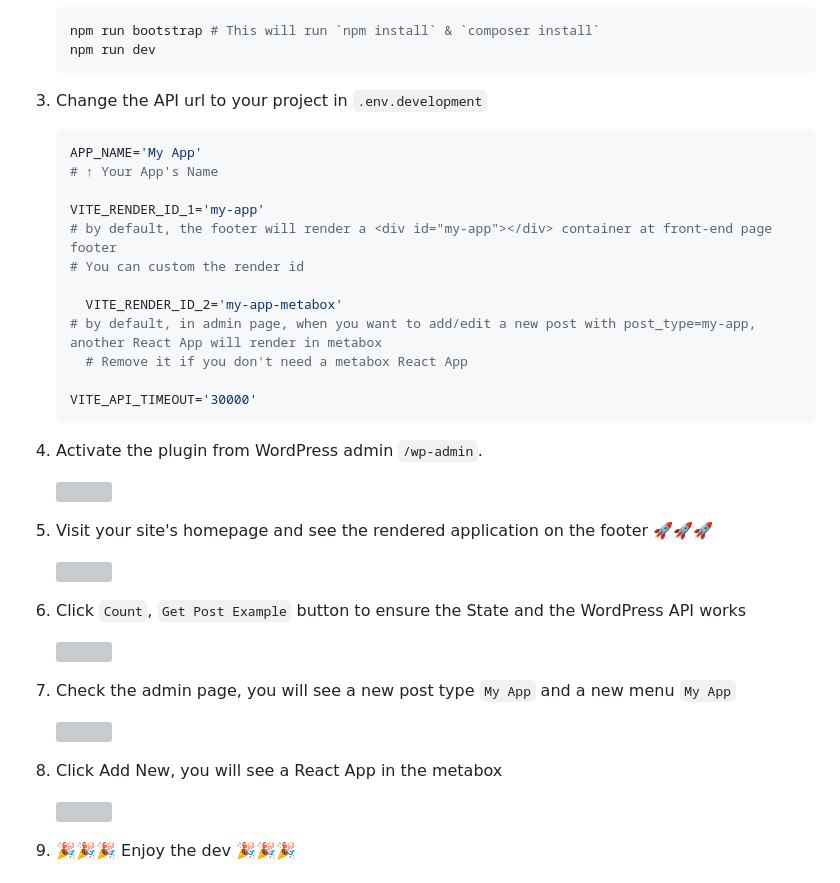
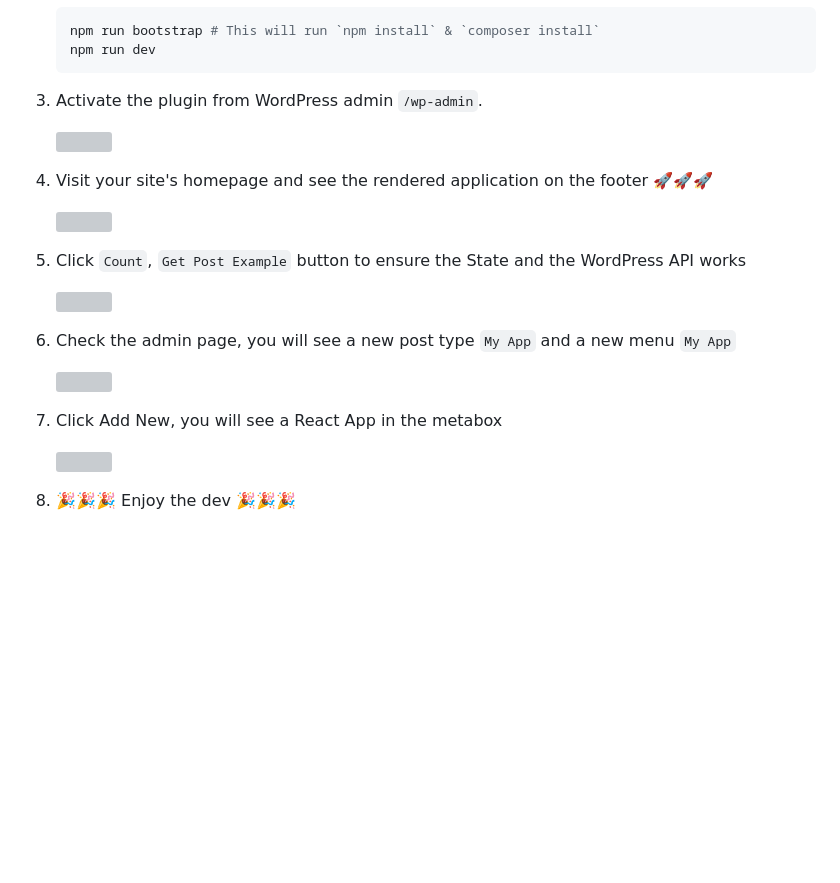
Before and after one commit to j7-dev/wp-react-plugin, a Markdown page: README.md, the part around the change. GitHub-like rendering; blank space fills up the shorter version; grey boxes are pictures that could not be loaded.

````diff
--- a/README.md
+++ b/README.md
@@ -63,43 +63,24 @@ Tech stacks (knowledge you need to have)
    ```
 
 
-
-
-3. Change the API url to your project in `.env.development`
-
-   ```sh
-   APP_NAME='My App'
-   # ↑ Your App's Name
-
-   VITE_RENDER_ID_1='my-app'
-   # by default, the footer will render a <div id="my-app"></div> container at front-end page footer
-   # You can custom the render id
-
-	 VITE_RENDER_ID_2='my-app-metabox'
-   # by default, in admin page, when you want to add/edit a new post with post_type=my-app, another React App will render in metabox
-	 # Remove it if you don't need a metabox React App
-
-   VITE_API_TIMEOUT='30000'
-   ```
-
-4. Activate the plugin from WordPress admin `/wp-admin`.
+3. Activate the plugin from WordPress admin `/wp-admin`.
 
    <img src="https://user-images.githubusercontent.com/9213776/226081766-6d3ce292-1be6-4a34-8a6b-6055670f0a74.png">
 
-5. Visit your site's homepage and see the rendered application on the footer 🚀🚀🚀
+4. Visit your site's homepage and see the rendered application on the footer 🚀🚀🚀
 
    <img src="https://user-images.githubusercontent.com/9213776/226081865-8e23a778-8321-44d3-82f0-9f361530ad13.png">
 
-6. Click `Count`, `Get Post Example` button to ensure the State and the WordPress API works
+5. Click `Count`, `Get Post Example` button to ensure the State and the WordPress API works
 
    <img src="https://user-images.githubusercontent.com/9213776/226081923-c16cf62f-cd6e-4457-9150-8973b817a6e3.png">
 
 
-7. Check the admin page, you will see a new post type `My App` and a new menu `My App`
+6. Check the admin page, you will see a new post type `My App` and a new menu `My App`
 
    <img src="https://github.com/j7-dev/wp-react-plugin/assets/9213776/b2588014-271a-4620-ab94-d65b2d7a211b">
 
-8. Click Add New, you will see a React App in the metabox
+7. Click Add New, you will see a React App in the metabox
 
    <img src="https://github.com/j7-dev/wp-react-plugin/assets/9213776/62c1efab-cb0e-4bcb-8879-4f4b9b6a4915">
 
````
